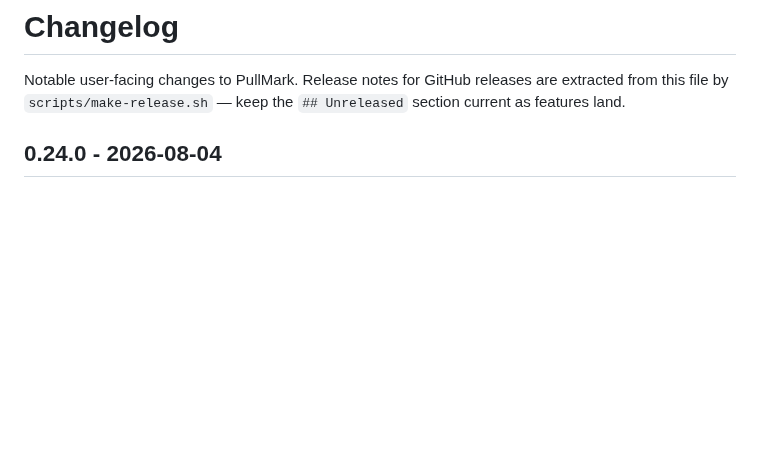
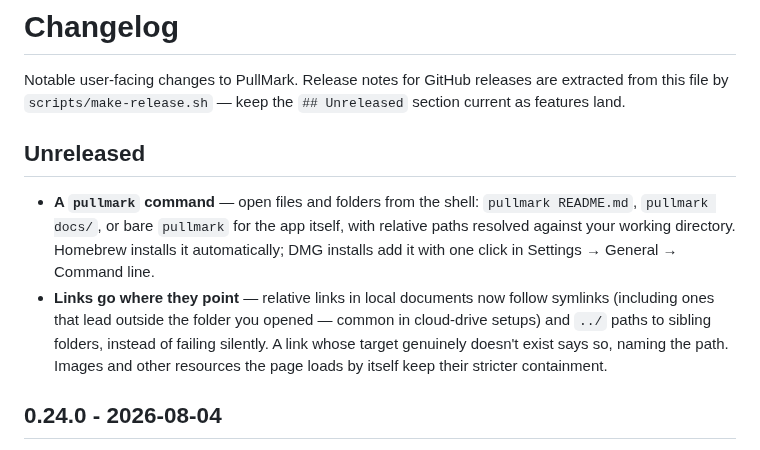
Before and after one commit to jedijashwa/pullmark, a Markdown page: CHANGELOG.md, the part around the change. Drawn GitHub-style; blank space fills up the shorter version.

Commit message:
Changelog for 0.25.0
Co-Authored-By: Claude Fable 5 <noreply@anthropic.com>

```diff
--- a/CHANGELOG.md
+++ b/CHANGELOG.md
@@ -3,6 +3,20 @@
 Notable user-facing changes to PullMark. Release notes for GitHub releases are
 extracted from this file by `scripts/make-release.sh` — keep the `## Unreleased`
 section current as features land.
+
+## Unreleased
+
+- **A `pullmark` command** — open files and folders from the shell:
+  `pullmark README.md`, `pullmark docs/`, or bare `pullmark` for the
+  app itself, with relative paths resolved against your working
+  directory. Homebrew installs it automatically; DMG installs add it
+  with one click in Settings → General → Command line.
+- **Links go where they point** — relative links in local documents now
+  follow symlinks (including ones that lead outside the folder you
+  opened — common in cloud-drive setups) and `../` paths to sibling
+  folders, instead of failing silently. A link whose target genuinely
+  doesn't exist says so, naming the path. Images and other resources
+  the page loads by itself keep their stricter containment.
 
 ## 0.24.0 - 2026-08-04
 
```
